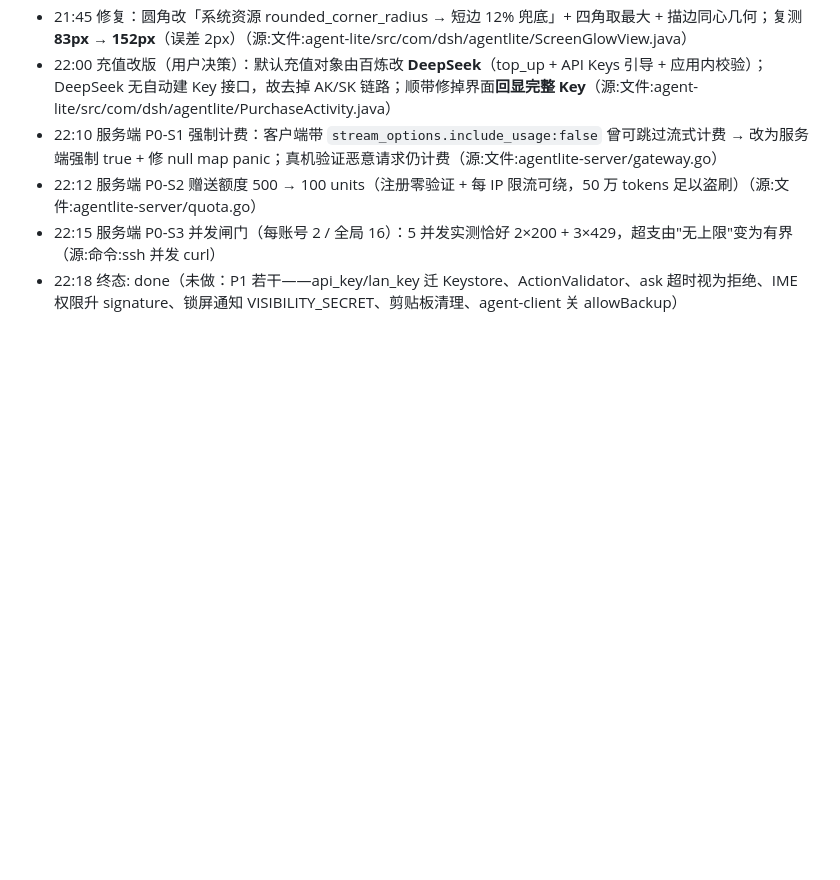
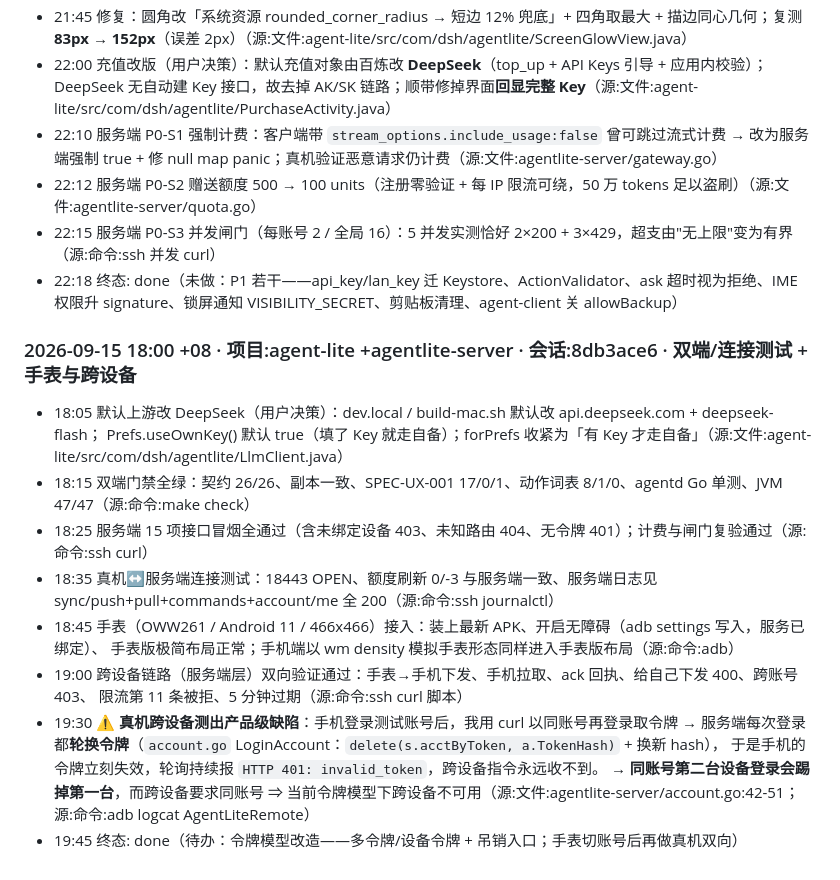
Before and after one commit to TQYM/android-global-agent, a Markdown page: PROJECT_OVERVIEW.zh-CN.md, the part around the change. Rendered like a GitHub page; blank space fills up the shorter version.

Commit message:
docs: 双端/连接测试与手表跨设备测试记录（发现令牌轮换导致多设备互踢）
- 双端门禁全绿、服务端 15 项接口冒烟通过、真机↔服务端连接正常
- 手表 OWW261 接入（最新 APK + 无障碍绑定 + 手表版布局），手机端 density 模拟同样进入手表版
- 跨设备链路服务端层双向验证通过（下发/拉取/回执/400/403/限流/过期）
- 真机测出产品级缺陷：LoginAccount 每次登录轮换令牌并删除旧索引，
  同账号第二台设备登录会踢掉第一台 → 跨设备（要求同账号）在当前令牌模型下不可用

```diff
--- a/PROJECT_OVERVIEW.zh-CN.md
+++ b/PROJECT_OVERVIEW.zh-CN.md
@@ -1059,3 +1059,19 @@ T2 验收：20 个任务中记录动作序列；“打开计算器”不得出
 - 22:12 服务端 P0-S2 赠送额度 500 → 100 units（注册零验证 + 每 IP 限流可绕，50 万 tokens 足以盗刷）（源:文件:agentlite-server/quota.go）
 - 22:15 服务端 P0-S3 并发闸门（每账号 2 / 全局 16）：5 并发实测恰好 2×200 + 3×429，超支由"无上限"变为有界（源:命令:ssh 并发 curl）
 - 22:18 终态: done（未做：P1 若干——api_key/lan_key 迁 Keystore、ActionValidator、ask 超时视为拒绝、IME 权限升 signature、锁屏通知 VISIBILITY_SECRET、剪贴板清理、agent-client 关 allowBackup）
+
+### 2026-09-15 18:00 +08 · 项目:agent-lite +agentlite-server · 会话:8db3ace6 · 双端/连接测试 + 手表与跨设备
+- 18:05 默认上游改 DeepSeek（用户决策）：dev.local / build-mac.sh 默认改 api.deepseek.com + deepseek-flash；
+  Prefs.useOwnKey() 默认 true（填了 Key 就走自备）；forPrefs 收紧为「有 Key 才走自备」（源:文件:agent-lite/src/com/dsh/agentlite/LlmClient.java）
+- 18:15 双端门禁全绿：契约 26/26、副本一致、SPEC-UX-001 17/0/1、动作词表 8/1/0、agentd Go 单测、JVM 47/47（源:命令:make check）
+- 18:25 服务端 15 项接口冒烟全通过（含未绑定设备 403、未知路由 404、无令牌 401）；计费与闸门复验通过（源:命令:ssh curl）
+- 18:35 真机↔服务端连接测试：18443 OPEN、额度刷新 0/-3 与服务端一致、服务端日志见 sync/push+pull+commands+account/me 全 200（源:命令:ssh journalctl）
+- 18:45 手表（OWW261 / Android 11 / 466x466）接入：装上最新 APK、开启无障碍（adb settings 写入，服务已绑定）、
+  手表版极简布局正常；手机端以 wm density 模拟手表形态同样进入手表版布局（源:命令:adb）
+- 19:00 跨设备链路（服务端层）双向验证通过：手表→手机下发、手机拉取、ack 回执、给自己下发 400、跨账号 403、
+  限流第 11 条被拒、5 分钟过期（源:命令:ssh curl 脚本）
+- 19:30 ⚠ **真机跨设备测出产品级缺陷**：手机登录测试账号后，我用 curl 以同账号再登录取令牌 →
+  服务端每次登录都**轮换令牌**（`account.go` LoginAccount：`delete(s.acctByToken, a.TokenHash)` + 换新 hash），
+  于是手机的令牌立刻失效，轮询持续报 `HTTP 401: invalid_token`，跨设备指令永远收不到。
+  → **同账号第二台设备登录会踢掉第一台**，而跨设备要求同账号 ⇒ 当前令牌模型下跨设备不可用（源:文件:agentlite-server/account.go:42-51；源:命令:adb logcat AgentLiteRemote）
+- 19:45 终态: done（待办：令牌模型改造——多令牌/设备令牌 + 吊销入口；手表切账号后再做真机双向）
```
